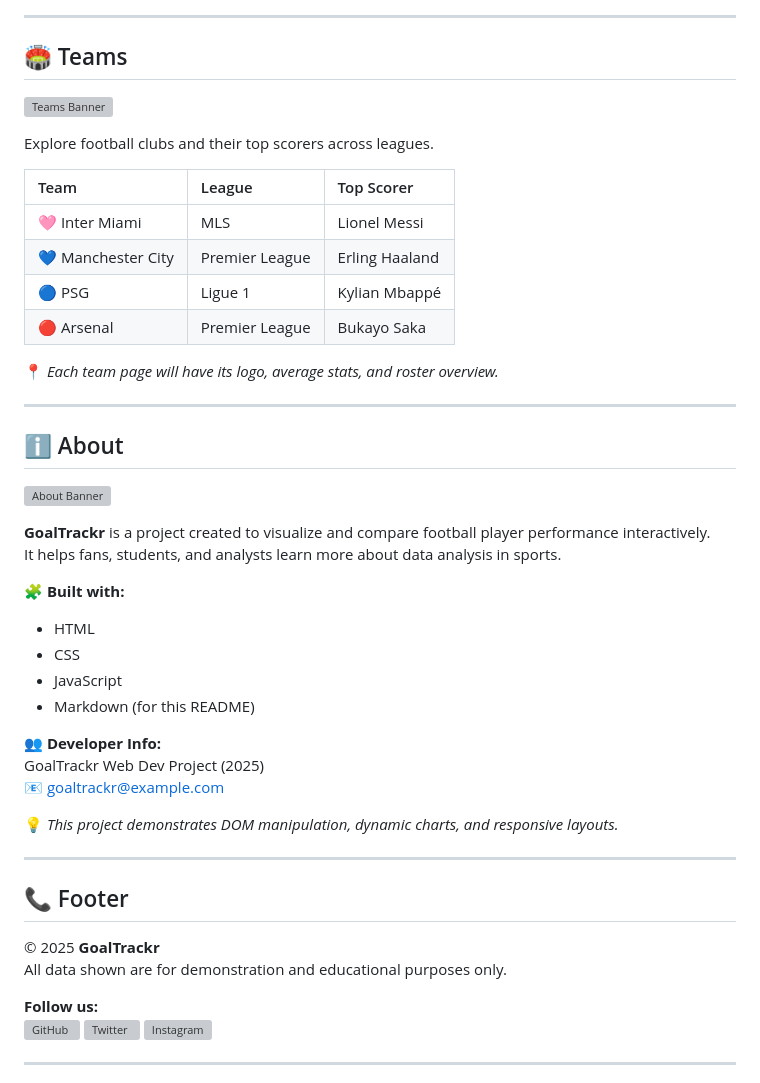
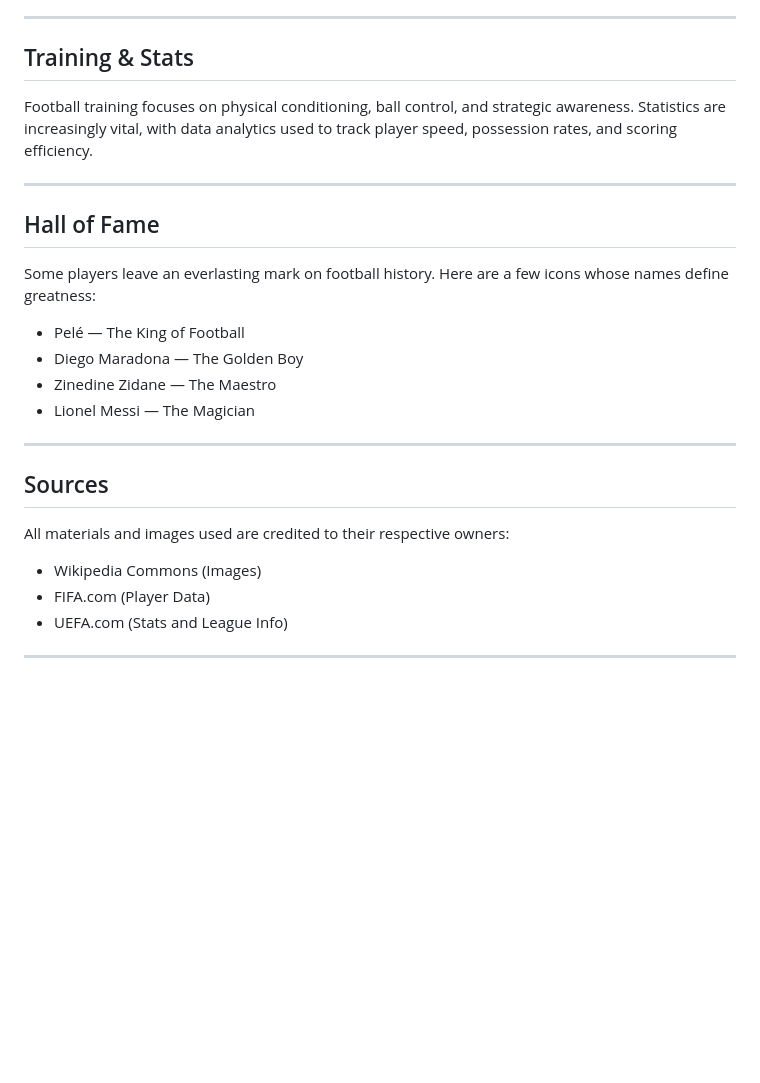
Before and after one commit to b2029coadelacruz/CS3_2ndQtrPortfolio, a Markdown page: README.md, the part around the change printed below. Drawn GitHub-style; blank space fills up the shorter version; grey boxes are pictures that could not be loaded.

```diff
--- a/README.md
+++ b/README.md
@@ -68,50 +150,35 @@ Here’s an example between **Messi** and **Haaland**:
 
 ---
 
-## 🏟️ Teams
-![Teams Banner](https://upload.wikimedia.org/wikipedia/commons/5/5c/Soccer_field_diagram.svg)
-
-Explore football clubs and their top scorers across leagues.
-
-| Team | League | Top Scorer |
-|:--|:--|:--|
-| 🩷 Inter Miami | MLS | Lionel Messi |
-| 💙 Manchester City | Premier League | Erling Haaland |
-| 🔵 PSG | Ligue 1 | Kylian Mbappé |
-| 🔴 Arsenal | Premier League | Bukayo Saka |
-
-📍 *Each team page will have its logo, average stats, and roster overview.*
+<section id="training">
+  <h2>Training & Stats</h2>
+  <p>Football training focuses on physical conditioning, ball control, and strategic awareness. Statistics are increasingly vital, with data analytics used to track player speed, possession rates, and scoring efficiency.</p>
+</section>
 
 ---
 
-## ℹ️ About
-![About Banner](https://upload.wikimedia.org/wikipedia/commons/3/3f/Information_icon.svg)
-
-**GoalTrackr** is a project created to visualize and compare football player performance interactively.
-It helps fans, students, and analysts learn more about data analysis in sports.
-
-**🧩 Built with:**
-- HTML
-- CSS
-- JavaScript
-- Markdown (for this README)
-
-**👥 Developer Info:**
-GoalTrackr Web Dev Project (2025)
-📧 goaltrackr@example.com
-
-💡 *This project demonstrates DOM manipulation, dynamic charts, and responsive layouts.*
+<section id="hall">
+  <h2>Hall of Fame</h2>
+  <p>Some players leave an everlasting mark on football history. Here are a few icons whose names define greatness:</p>
+  <ul>
+    <li>Pelé — The King of Football</li>
+    <li>Diego Maradona — The Golden Boy</li>
+    <li>Zinedine Zidane — The Maestro</li>
+    <li>Lionel Messi — The Magician</li>
+  </ul>
+</section>
 
 ---
 
-## 📞 Footer
-© 2025 **GoalTrackr**
-All data shown are for demonstration and educational purposes only.
-
-**Follow us:**
-[![GitHub](https://img.shields.io/badge/GitHub--lightgrey?logo=github)](#)
-[![Twitter](https://img.shields.io/badge/Twitter--blue?logo=twitter)](#)
-[![Instagram](https://img.shields.io/badge/Instagram--purple?logo=instagram)](#)
+<section id="sources">
+  <h2>Sources</h2>
+  <p>All materials and images used are credited to their respective owners:</p>
+  <ul>
+    <li>Wikipedia Commons (Images)</li>
+    <li>FIFA.com (Player Data)</li>
+    <li>UEFA.com (Stats and League Info)</li>
+  </ul>
+</section>
 
 ---
 
```
Also changed, not shown: other parts of README.md (+144 -56 lines).
